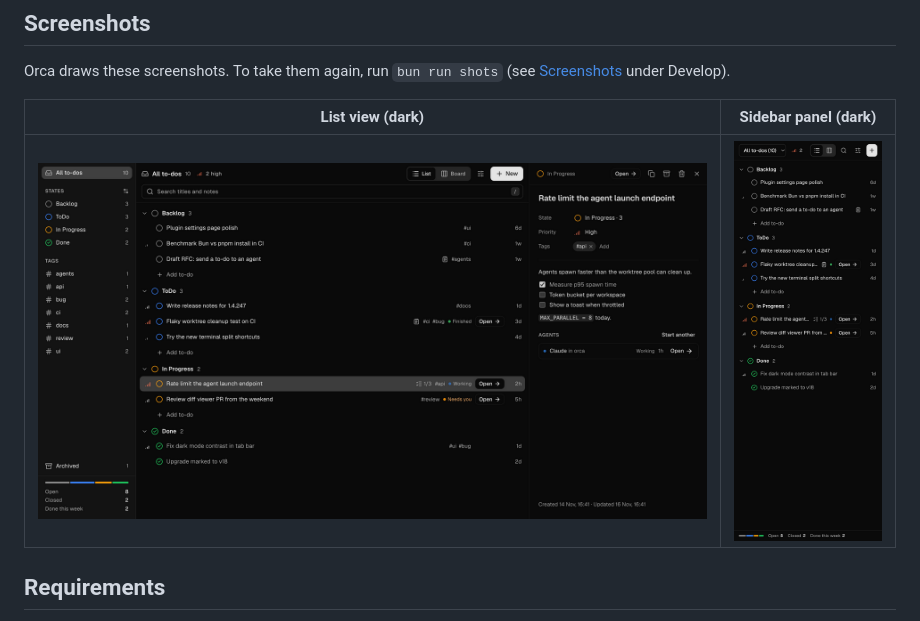
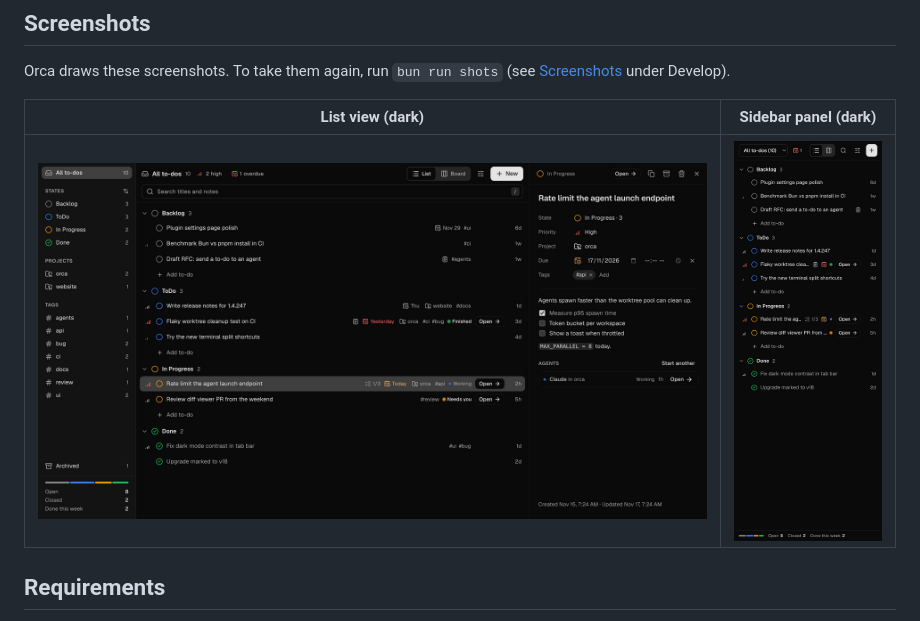
Before and after one commit to uttam-gelot/orca-todos, a Markdown page: README.md, the part around one of its changes. Rendered like a GitHub page; pictures changed too: docs/screenshots/panel-dark.png, docs/screenshots/tab-list-dark.png.

Commit message:
docs(screenshots): show due dates and projects
The cards, rows and navigator now carry due chips, project chips and the
projects scope, so the screenshots and their alt text show them.

```diff
--- a/README.md
+++ b/README.md
@@ -92,9 +92,9 @@ the Orca theme, fonts, and control sizes, so it looks like a part of Orca.
 
 Orca draws these screenshots. To take them again, run `bun run shots` (see [Screenshots](#screenshots-1) under Develop).
 
-| List view (dark)                                                                                             | Sidebar panel (dark)                                                      |
-| ------------------------------------------------------------------------------------------------------------ | ------------------------------------------------------------------------- |
-| ![The center tab in dark mode: navigator, grouped list and details pane](docs/screenshots/tab-list-dark.png) | ![The compact list in the right sidebar](docs/screenshots/panel-dark.png) |
+| List view (dark)                                                                                                                            | Sidebar panel (dark)                                                      |
+| ------------------------------------------------------------------------------------------------------------------------------------------- | ------------------------------------------------------------------------- |
+| ![The center tab in dark mode: navigator with states, projects and tags, grouped list and details pane](docs/screenshots/tab-list-dark.png) | ![The compact list in the right sidebar](docs/screenshots/panel-dark.png) |
 
 ## Requirements
 
```
Also changed, not shown: other parts of README.md (+1 -1 lines), docs/screenshots/tab-board-dark.png, docs/screenshots/tab-board-light.png.
